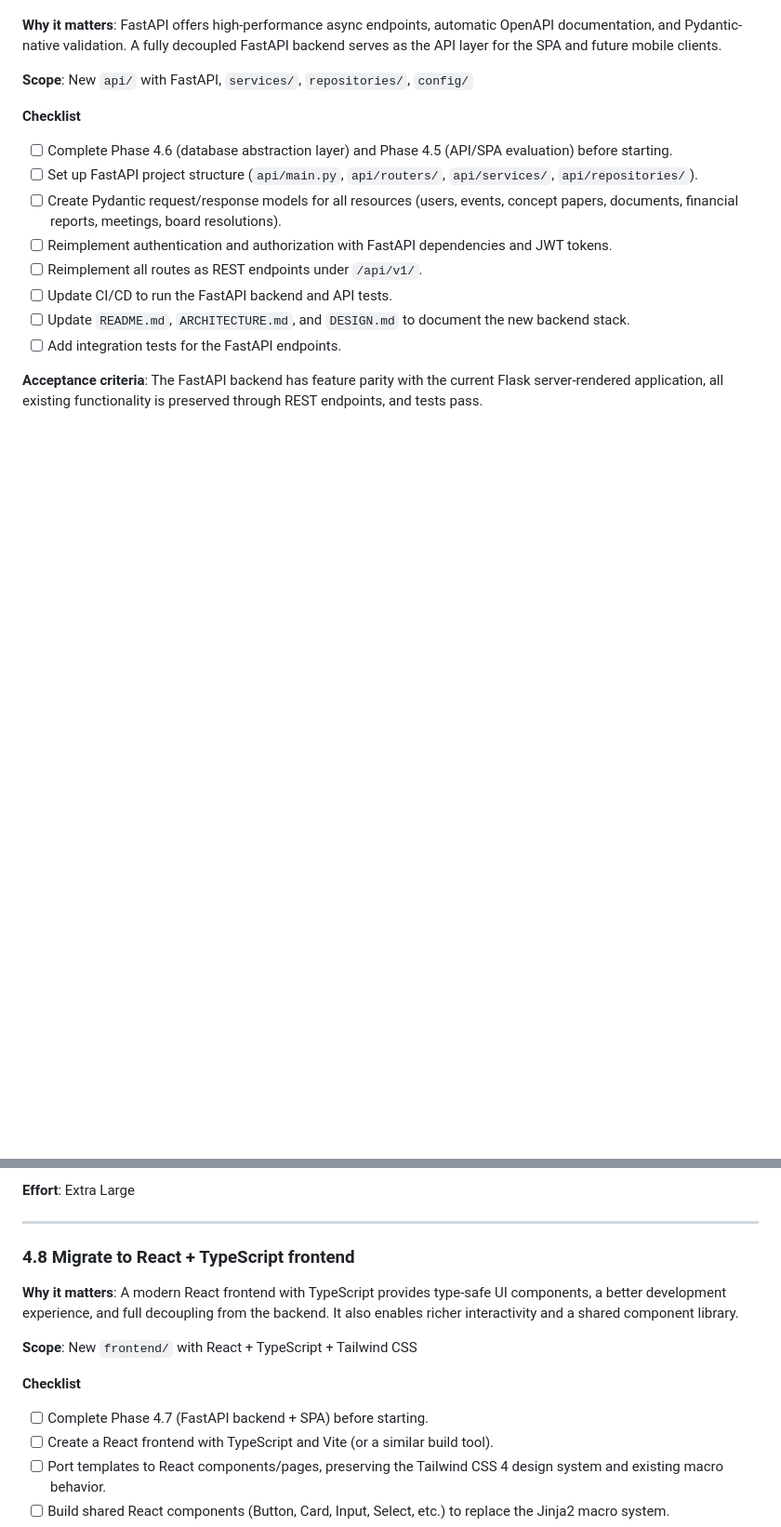
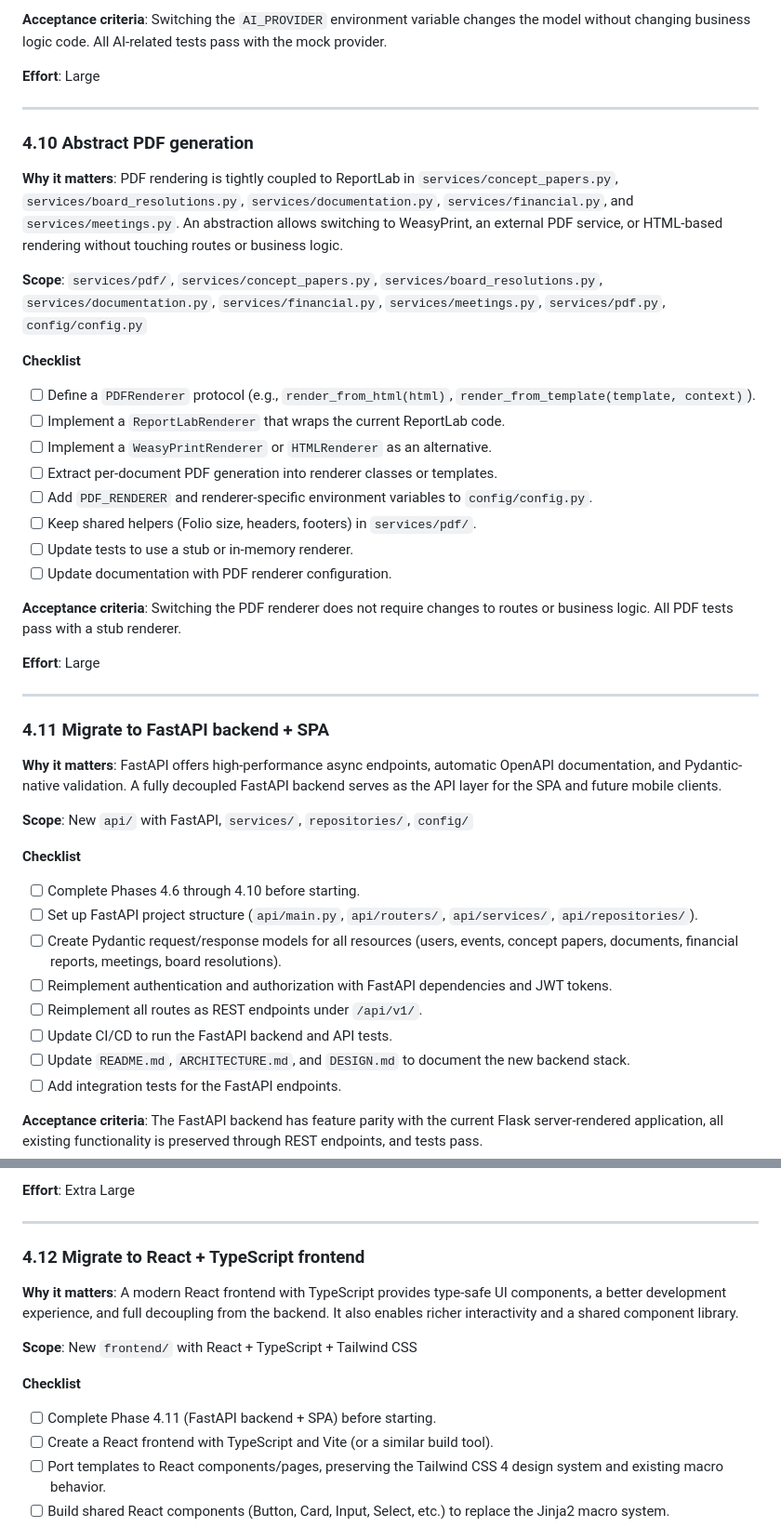
Before and after one commit to MACantara/E-Council, a Markdown page: docs/ROADMAP.md, 2 parts joined by grey strips. Shown at 93% size. GitHub-like rendering; blank space fills up the shorter version.

```diff
--- a/docs/ROADMAP.md
+++ b/docs/ROADMAP.md
@@ -541,10 +598,39 @@ Phase 4 prepares the application for a real production environment and explores
+**Acceptance criteria**: Switching the `AI_PROVIDER` environment variable changes the model without changing business logic code. All AI-related tests pass with the mock provider.
+
+**Effort**: Large
+
+---
+
+### 4.10 Abstract PDF generation
+
+**Why it matters**: PDF rendering is tightly coupled to ReportLab in `services/concept_papers.py`, `services/board_resolutions.py`, `services/documentation.py`, `services/financial.py`, and `services/meetings.py`. An abstraction allows switching to WeasyPrint, an external PDF service, or HTML-based rendering without touching routes or business logic.
+
+**Scope**: `services/pdf/`, `services/concept_papers.py`, `services/board_resolutions.py`, `services/documentation.py`, `services/financial.py`, `services/meetings.py`, `services/pdf.py`, `config/config.py`
+
+**Checklist**
+- [ ] Define a `PDFRenderer` protocol (e.g., `render_from_html(html)`, `render_from_template(template, context)`).
+- [ ] Implement a `ReportLabRenderer` that wraps the current ReportLab code.
+- [ ] Implement a `WeasyPrintRenderer` or `HTMLRenderer` as an alternative.
+- [ ] Extract per-document PDF generation into renderer classes or templates.
+- [ ] Add `PDF_RENDERER` and renderer-specific environment variables to `config/config.py`.
+- [ ] Keep shared helpers (Folio size, headers, footers) in `services/pdf/`.
+- [ ] Update tests to use a stub or in-memory renderer.
+- [ ] Update documentation with PDF renderer configuration.
+
+**Acceptance criteria**: Switching the PDF renderer does not require changes to routes or business logic. All PDF tests pass with a stub renderer.
+
+**Effort**: Large
+
+---
+
+### 4.11 Migrate to FastAPI backend + SPA
 
 **Why it matters**: FastAPI offers high-performance async endpoints, automatic OpenAPI documentation, and Pydantic-native validation. A fully decoupled FastAPI backend serves as the API layer for the SPA and future mobile clients.
 
 **Scope**: New `api/` with FastAPI, `services/`, `repositories/`, `config/`
 
 **Checklist**
-- [ ] Complete Phase 4.6 (database abstraction layer) and Phase 4.5 (API/SPA evaluation) before starting.
+- [ ] Complete Phases 4.6 through 4.10 before starting.
 - [ ] Set up FastAPI project structure (`api/main.py`, `api/routers/`, `api/services/`, `api/repositories/`).
 - [ ] Create Pydantic request/response models for all resources (users, events, concept papers, documents, financial reports, meetings, board resolutions).
 - [ ] Reimplement authentication and authorization with FastAPI dependencies and JWT tokens.
@@ -559,14 +645,14 @@ Phase 4 prepares the application for a real production environment and explores
 
 ---
 
-### 4.8 Migrate to React + TypeScript frontend
+### 4.12 Migrate to React + TypeScript frontend
 
 **Why it matters**: A modern React frontend with TypeScript provides type-safe UI components, a better development experience, and full decoupling from the backend. It also enables richer interactivity and a shared component library.
 
 **Scope**: New `frontend/` with React + TypeScript + Tailwind CSS
 
 **Checklist**
-- [ ] Complete Phase 4.7 (FastAPI backend + SPA) before starting.
+- [ ] Complete Phase 4.11 (FastAPI backend + SPA) before starting.
 - [ ] Create a React frontend with TypeScript and Vite (or a similar build tool).
 - [ ] Port templates to React components/pages, preserving the Tailwind CSS 4 design system and existing macro behavior.
 - [ ] Build shared React components (Button, Card, Input, Select, etc.) to replace the Jinja2 macro system.
```
Also changed, not shown: other parts of docs/ROADMAP.md (+63 -2 lines).
